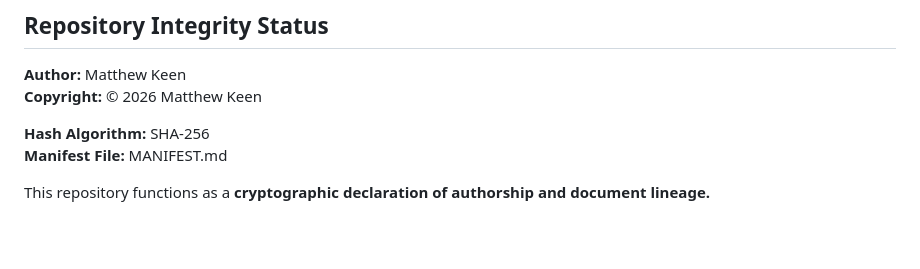
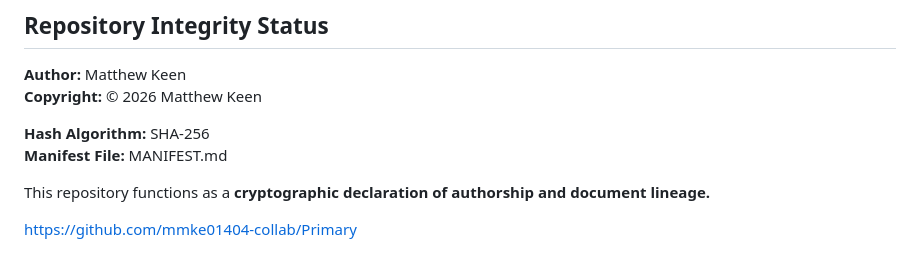
Before and after one commit to mmke01404-collab/Primary, a Markdown page: README.md, the part around the change. Rendered like a GitHub page; blank space fills up the shorter version.

```diff
--- a/README.md
+++ b/README.md
@@ -237,3 +237,5 @@ For verification requests, institutional review or licensing enquiries:
 **Manifest File:** MANIFEST.md
 
 This repository functions as a **cryptographic declaration of authorship and document lineage.**
+
+https://github.com/mmke01404-collab/Primary
```
